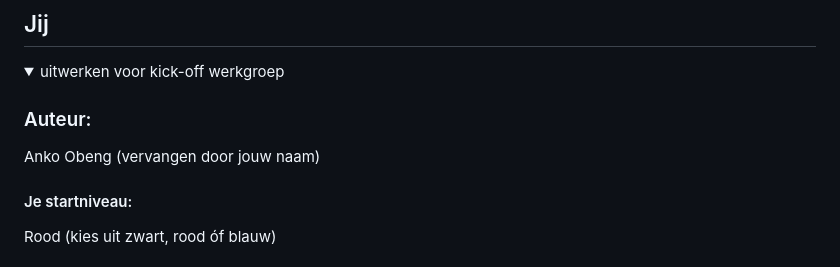
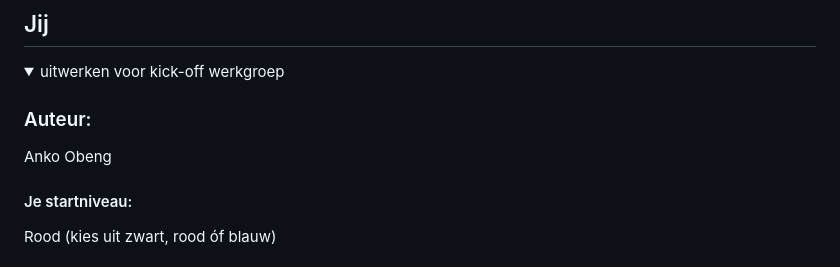
Before and after one commit to Anko-XV/GoldenAnt, a Markdown page: basiswebsite/README.md, the part around the change. Rendered like a GitHub page.

```diff
--- a/basiswebsite/README.md
+++ b/basiswebsite/README.md
@@ -16,7 +16,7 @@ Nb. Door *open* toe te voegen aan een *details* element kun je deze standaard op
   <summary>uitwerken voor kick-off werkgroep</summary>
 
   ### Auteur:
-  Anko Obeng (vervangen door jouw naam)
+  Anko Obeng
 
   #### Je startniveau:
   Rood (kies uit zwart, rood óf blauw)
```
